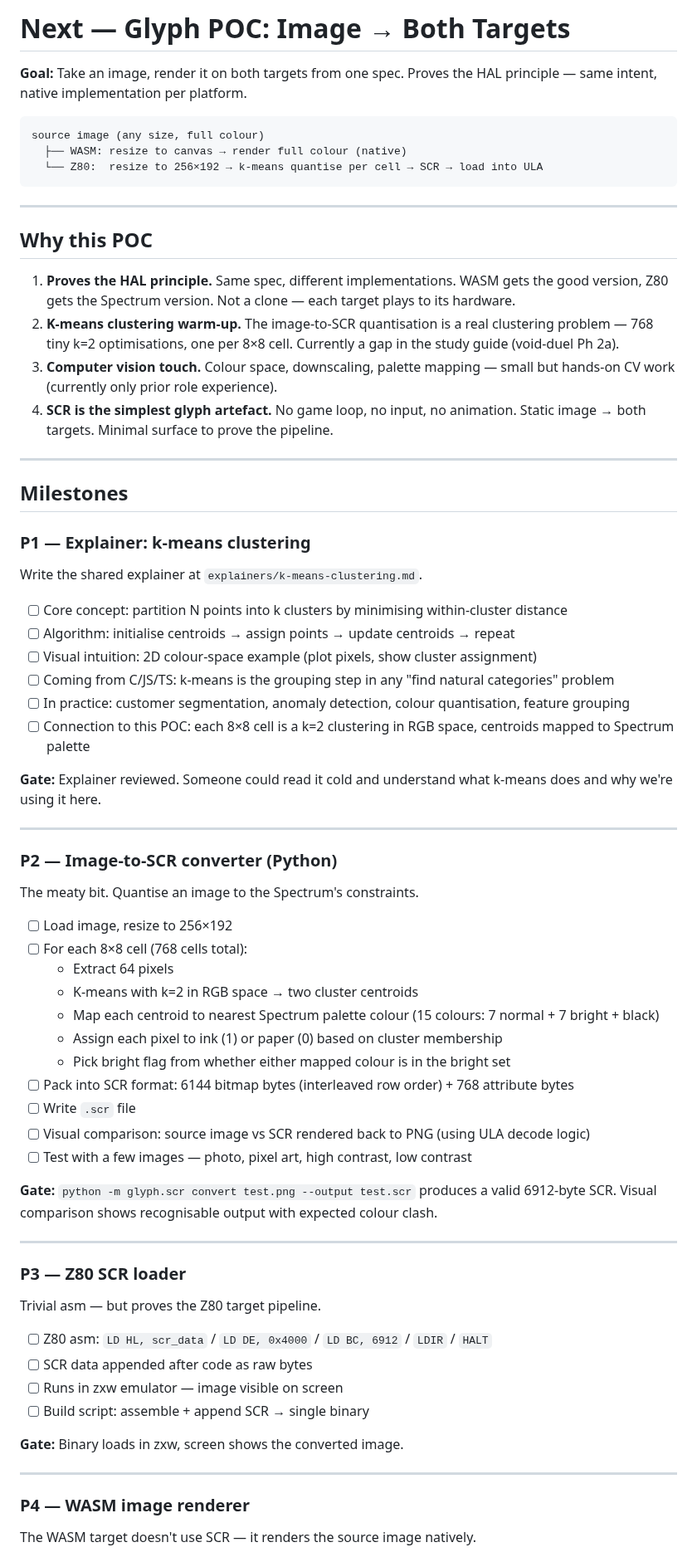
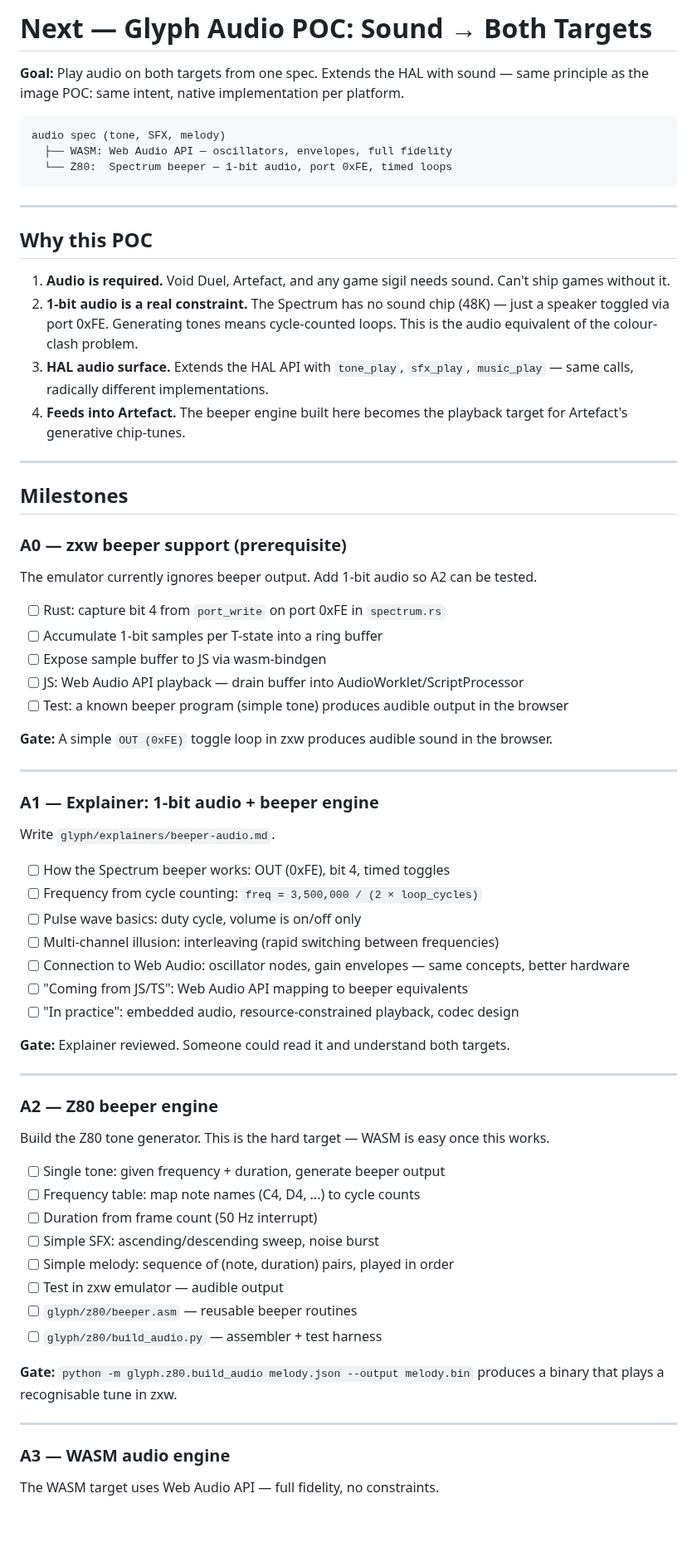
Before and after one commit to benwaar/games, a Markdown page: NEXT.md, the part around one of its changes. Shown at 83% size. GitHub-like rendering; blank space fills up the shorter version.

````diff
--- a/NEXT.md
+++ b/NEXT.md
@@ -1,75 +1,74 @@
-# Next — Glyph POC: Image → Both Targets
+# Next — Glyph Audio POC: Sound → Both Targets
 
-**Goal:** Take an image, render it on both targets from one spec. Proves the HAL principle — same intent, native implementation per platform.
+**Goal:** Play audio on both targets from one spec. Extends the HAL with sound — same principle as the image POC: same intent, native implementation per platform.
 
 ```
-source image (any size, full colour)
-  ├── WASM: resize to canvas → render full colour (native)
-  └── Z80:  resize to 256×192 → k-means quantise per cell → SCR → load into ULA
+audio spec (tone, SFX, melody)
+  ├── WASM: Web Audio API — oscillators, envelopes, full fidelity
+  └── Z80:  Spectrum beeper — 1-bit audio, port 0xFE, timed loops
 ```
 
 ---
 
 ## Why this POC
 
-1. **Proves the HAL principle.** Same spec, different implementations. WASM gets the good version, Z80 gets the Spectrum version. Not a clone — each target plays to its hardware.
-2. **K-means clustering warm-up.** The image-to-SCR quantisation is a real clustering problem — 768 tiny k=2 optimisations, one per 8×8 cell. Currently a gap in the study guide (void-duel Ph 2a).
-3. **Computer vision touch.** Colour space, downscaling, palette mapping — small but hands-on CV work (currently only prior role experience).
-4. **SCR is the simplest glyph artefact.** No game loop, no input, no animation. Static image → both targets. Minimal surface to prove the pipeline.
+1. **Audio is required.** Void Duel, Artefact, and any game sigil needs sound. Can't ship games without it.
+2. **1-bit audio is a real constraint.** The Spectrum has no sound chip (48K) — just a speaker toggled via port 0xFE. Generating tones means cycle-counted loops. This is the audio equivalent of the colour-clash problem.
+3. **HAL audio surface.** Extends the HAL API with `tone_play`, `sfx_play`, `music_play` — same calls, radically different implementations.
+4. **Feeds into Artefact.** The beeper engine built here becomes the playback target for Artefact's generative chip-tunes.
 
 ---
 
 ## Milestones
 
-### P1 — Explainer: k-means clustering
+### A0 — zxw beeper support (prerequisite)
 
-Write the shared explainer at `explainers/k-means-clustering.md`.
+The emulator currently ignores beeper output. Add 1-bit audio so A2 can be tested.
 
-- [ ] Core concept: partition N points into k clusters by minimising within-cluster distance
-- [ ] Algorithm: initialise centroids → assign points → update centroids → repeat
-- [ ] Visual intuition: 2D colour-space example (plot pixels, show cluster assignment)
-- [ ] Coming from C/JS/TS: k-means is the grouping step in any "find natural categories" problem
-- [ ] In practice: customer segmentation, anomaly detection, colour quantisation, feature grouping
-- [ ] Connection to this POC: each 8×8 cell is a k=2 clustering in RGB space, centroids mapped to Spectrum palette
+- [ ] Rust: capture bit 4 from `port_write` on port 0xFE in `spectrum.rs`
+- [ ] Accumulate 1-bit samples per T-state into a ring buffer
+- [ ] Expose sample buffer to JS via wasm-bindgen
+- [ ] JS: Web Audio API playback — drain buffer into AudioWorklet/ScriptProcessor
+- [ ] Test: a known beeper program (simple tone) produces audible output in the browser
 
-**Gate:** Explainer reviewed. Someone could read it cold and understand what k-means does and why we're using it here.
+**Gate:** A simple `OUT (0xFE)` toggle loop in zxw produces audible sound in the browser.
 
 ---
 
-### P2 — Image-to-SCR converter (Python)
+### A1 — Explainer: 1-bit audio + beeper engine
 
-The meaty bit. Quantise an image to the Spectrum's constraints.
+Write `glyph/explainers/beeper-audio.md`.
 
-- [ ] Load image, resize to 256×192
-- [ ] For each 8×8 cell (768 cells total):
-  - Extract 64 pixels
-  - K-means with k=2 in RGB space → two cluster centroids
-  - Map each centroid to nearest Spectrum palette colour (15 colours: 7 normal + 7 bright + black)
-  - Assign each pixel to ink (1) or paper (0) based on cluster membership
-  - Pick bright flag from whether either mapped colour is in the bright set
-- [ ] Pack into SCR format: 6144 bitmap bytes (interleaved row order) + 768 attribute bytes
-- [ ] Write `.scr` file
-- [ ] Visual comparison: source image vs SCR rendered back to PNG (using ULA decode logic)
-- [ ] Test with a few images — photo, pixel art, high contrast, low contrast
+- [ ] How the Spectrum beeper works: OUT (0xFE), bit 4, timed toggles
+- [ ] Frequency from cycle counting: `freq = 3,500,000 / (2 × loop_cycles)`
+- [ ] Pulse wave basics: duty cycle, volume is on/off only
+- [ ] Multi-channel illusion: interleaving (rapid switching between frequencies)
+- [ ] Connection to Web Audio: oscillator nodes, gain envelopes — same concepts, better hardware
+- [ ] "Coming from JS/TS": Web Audio API mapping to beeper equivalents
+- [ ] "In practice": embedded audio, resource-constrained playback, codec design
 
-**Gate:** `python -m glyph.scr convert test.png --output test.scr` produces a valid 6912-byte SCR. Visual comparison shows recognisable output with expected colour clash.
+**Gate:** Explainer reviewed. Someone could read it and understand both targets.
 
 ---
 
-### P3 — Z80 SCR loader
+### A2 — Z80 beeper engine
 
-Trivial asm — but proves the Z80 target pipeline.
+Build the Z80 tone generator. This is the hard target — WASM is easy once this works.
 
-- [ ] Z80 asm: `LD HL, scr_data` / `LD DE, 0x4000` / `LD BC, 6912` / `LDIR` / `HALT`
-- [ ] SCR data appended after code as raw bytes
-- [ ] Runs in zxw emulator — image visible on screen
-- [ ] Build script: assemble + append SCR → single binary
+- [ ] Single tone: given frequency + duration, generate beeper output
+- [ ] Frequency table: map note names (C4, D4, ...) to cycle counts
+- [ ] Duration from frame count (50 Hz interrupt)
+- [ ] Simple SFX: ascending/descending sweep, noise burst
+- [ ] Simple melody: sequence of (note, duration) pairs, played in order
+- [ ] Test in zxw emulator — audible output
+- [ ] `glyph/z80/beeper.asm` — reusable beeper routines
+- [ ] `glyph/z80/build_audio.py` — assembler + test harness
 
-**Gate:** Binary loads in zxw, screen shows the converted image.
+**Gate:** `python -m glyph.z80.build_audio melody.json --output melody.bin` produces a binary that plays a recognisable tune in zxw.
 
 ---
 
-### P4 — WASM image renderer
+### A3 — WASM audio engine
 
-The WASM target doesn't use SCR — it renders the source image natively.
+The WASM target uses Web Audio API — full fidelity, no constraints.
 
````
Also changed, not shown: other parts of NEXT.md (+49 -27 lines), glyph/docs/LOG.md (added, +42 -0 lines), 1 other file.
